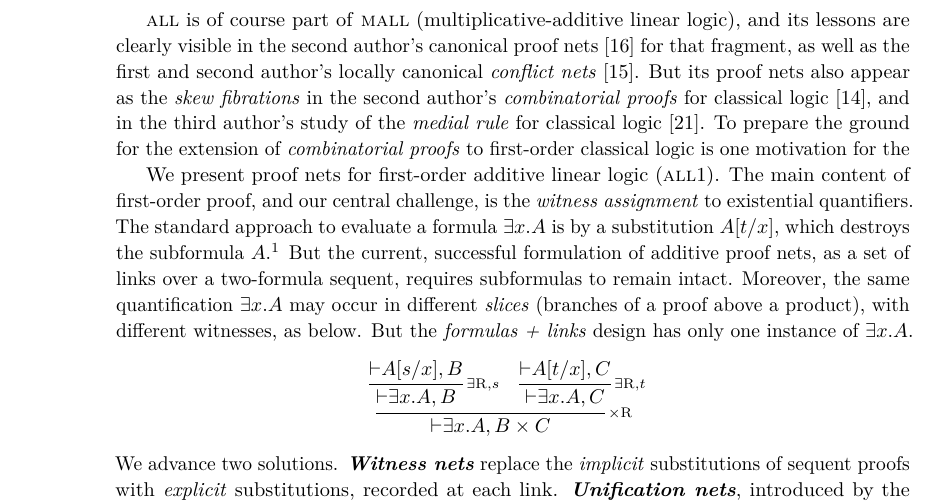
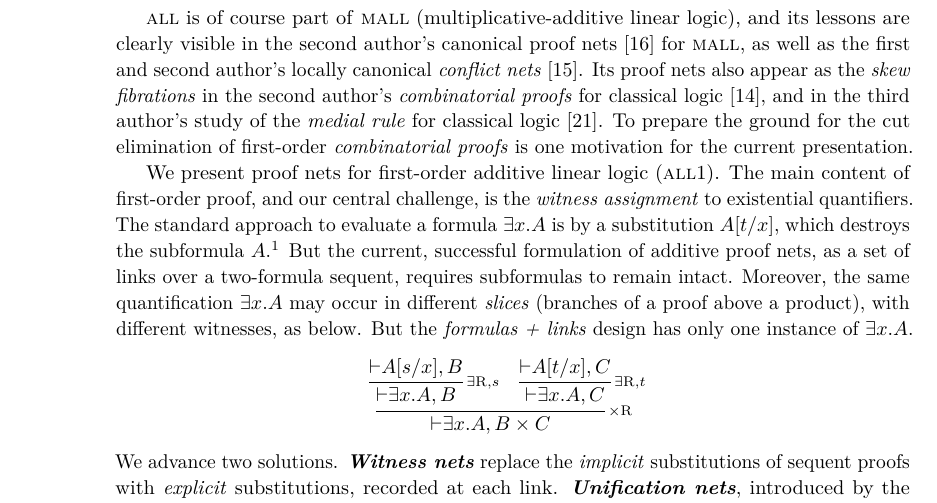
Before and after one commit to willemheijltjes/ALL1, a LaTeX paper (ALL1.tex): part of page 2 of 19, cut so that both start at the same text. Compiled offline with pdfLaTeX.

Commit message:
fixed bug where '... current presentation' was cut from end of first paragraph of page 2; had to shorten some sentences to avoid an extra line

```diff
--- a/ALL1.tex
+++ b/ALL1.tex
@@ -492,7 +492,7 @@ The logic is combinatorially rich, yet well-behaved and tractable: proof search
 
 At the same time, the ubiquity of its main operations, product and sum, mean the ideas and results it garners are widely applicable. It serves as a microcosmos for important ideas and observations: it fostered the \emph{connections method} of proof search \cite{Galmiche-2000}; it demonstrated the \emph{Blass problem} \cite{Abramsky-2003} of game semantics, that sequential strategies do not in general have associative composition; and it is at the root of the study of fixed points in linear logic \cite{Santocanale-2002a}. The logic describes two-way communication~\cite{Cockett-Santocanale-2009}, and is a core part of \emph{session types}~\cite{Honda-1993}.
 
-{\all} is of course part of {\mall} (multiplicative-additive linear logic), and its lessons are clearly visible in the second author's canonical proof nets \cite{Hughes-vanGlabbeek-2005} for that fragment, as well as the first and second author's locally canonical \emph{conflict nets}~\cite{Hughes-Heijltjes-2016}. But its proof nets also appear as the \emph{skew fibrations} in the second author's \emph{combinatorial proofs} for classical logic~\cite{Hughes-2006-proofs}, and in the third author's study of the \emph{medial rule} for classical logic~\cite{str:RTA07}. To prepare the ground for the extension of \emph{combinatorial proofs} to first-order classical logic is one motivation for the% current presentation.
+{\all} is of course part of {\mall} (multiplicative-additive linear logic), and its lessons are clearly visible in the second author's canonical proof nets \cite{Hughes-vanGlabbeek-2005} for {\mall}, as well as the first and second author's locally canonical \emph{conflict nets}~\cite{Hughes-Heijltjes-2016}. Its proof nets also appear as the \emph{skew fibrations} in the second author's \emph{combinatorial proofs} for classical logic~\cite{Hughes-2006-proofs}, and in the third author's study of the \emph{medial rule} for classical logic~\cite{str:RTA07}. To prepare the ground for the cut elimination of first-order \emph{combinatorial proofs} is one motivation for the current presentation.
 
 We present proof nets for first-order additive linear logic (\all1). The main content of first-order proof, and our central challenge, is the \emph{witness assignment} to existential quantifiers.
 %
```
